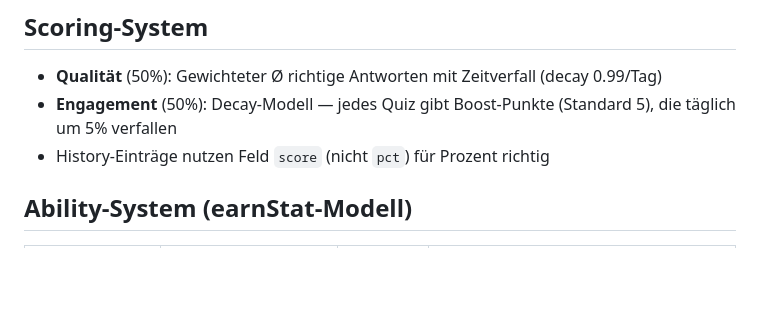
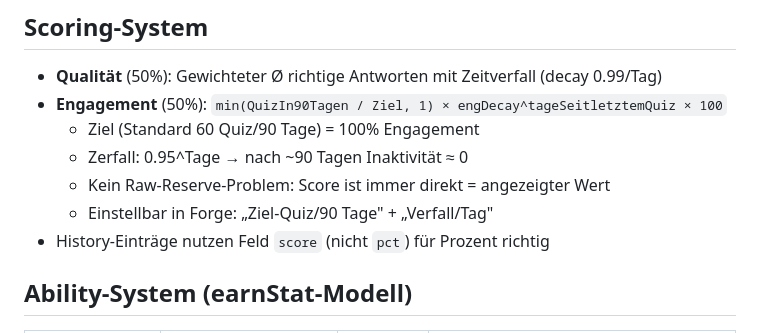
Before and after one commit to OhmWalker/quiz-project, a Markdown page: CLAUDE.md, the part around the change. GitHub-like rendering; blank space fills up the shorter version.

Commit message:
CLAUDE.md: Engagement-Scoring-Formel aktualisiert
Dokumentiert Methode 1 (Zählung × Aktualität) und erklärt
warum kein Raw-Reserve-Problem mehr besteht.

Co-Authored-By: Claude Sonnet 4.6 <noreply@anthropic.com>

```diff
--- a/CLAUDE.md
+++ b/CLAUDE.md
@@ -75,7 +75,11 @@
 
 ## Scoring-System
 - **Qualität** (50%): Gewichteter Ø richtige Antworten mit Zeitverfall (decay 0.99/Tag)
-- **Engagement** (50%): Decay-Modell — jedes Quiz gibt Boost-Punkte (Standard 5), die täglich um 5% verfallen
+- **Engagement** (50%): `min(QuizIn90Tagen / Ziel, 1) × engDecay^tageSeitletztemQuiz × 100`
+  - Ziel (Standard 60 Quiz/90 Tage) = 100% Engagement
+  - Zerfall: 0.95^Tage → nach ~90 Tagen Inaktivität ≈ 0
+  - Kein Raw-Reserve-Problem: Score ist immer direkt = angezeigter Wert
+  - Einstellbar in Forge: „Ziel-Quiz/90 Tage" + „Verfall/Tag"
 - History-Einträge nutzen Feld `score` (nicht `pct`) für Prozent richtig
 
 ## Ability-System (earnStat-Modell)
```
